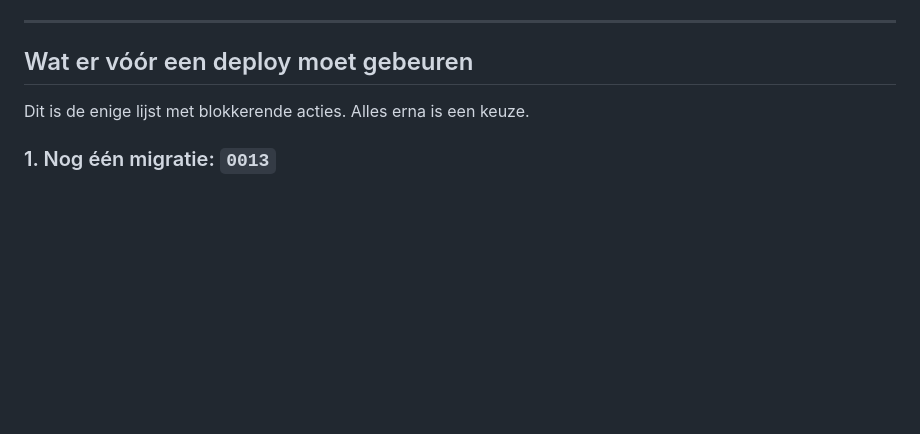
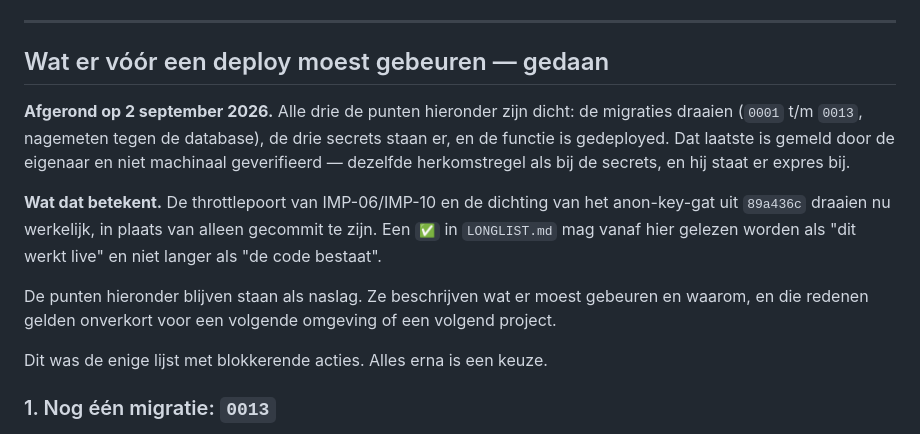
Before and after one commit to JoostKlessens/RemyAI, a Markdown page: docs/OPEN-BESLISSINGEN.md, the part around the change. Drawn GitHub-style; blank space fills up the shorter version.

```diff
--- a/docs/OPEN-BESLISSINGEN.md
+++ b/docs/OPEN-BESLISSINGEN.md
@@ -47,9 +47,24 @@ opengooit:
 
 ---
 
-## Wat er vóór een deploy moet gebeuren
+## Wat er vóór een deploy moest gebeuren — gedaan
 
-Dit is de enige lijst met blokkerende acties. Alles erna is een keuze.
+**Afgerond op 2 september 2026.** Alle drie de punten hieronder zijn dicht:
+de migraties draaien (`0001` t/m `0013`, nagemeten tegen de database), de
+drie secrets staan er, en de functie is gedeployed. Dat laatste is gemeld
+door de eigenaar en niet machinaal geverifieerd — dezelfde herkomstregel als
+bij de secrets, en hij staat er expres bij.
+
+**Wat dat betekent.** De throttlepoort van IMP-06/IMP-10 en de dichting van
+het anon-key-gat uit `89a436c` draaien nu werkelijk, in plaats van alleen
+gecommit te zijn. Een `✅` in `LONGLIST.md` mag vanaf hier gelezen worden als
+"dit werkt live" en niet langer als "de code bestaat".
+
+De punten hieronder blijven staan als naslag. Ze beschrijven wat er moest
+gebeuren en waarom, en die redenen gelden onverkort voor een volgende
+omgeving of een volgend project.
+
+Dit was de enige lijst met blokkerende acties. Alles erna is een keuze.
 
 ### 1. Nog één migratie: `0013`
 
```
Also changed, not shown: docs/LONGLIST.md (+10 -5 lines).
